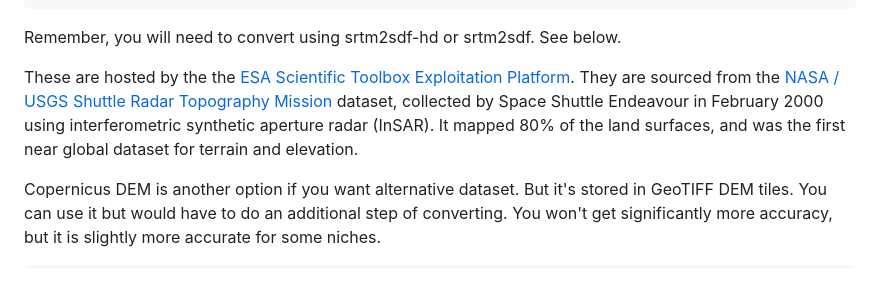
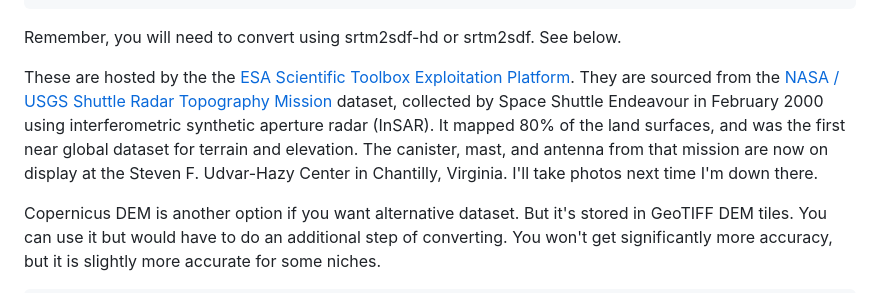
Before and after one commit to chris-casper/RF-Sim, a Markdown page: README.md, the part around the change. Rendered like a GitHub page.

```diff
--- a/README.md
+++ b/README.md
@@ -34,7 +34,7 @@ for lat in {38..43}; do for lon in {73..83}; do curl -fLO --retry 3 https://step
 
 Remember, you will need to convert using srtm2sdf-hd or srtm2sdf. See below.
 
-These are hosted by the the [ESA Scientific Toolbox Exploitation Platform](https://step.esa.int/main/). They are sourced from the [NASA / USGS Shuttle Radar Topography Mission](https://en.wikipedia.org/wiki/Shuttle_Radar_Topography_Mission) dataset, collected by Space Shuttle Endeavour in February 2000 using interferometric synthetic aperture radar (InSAR). It mapped 80% of the land surfaces, and was the first near global dataset for terrain and elevation.
+These are hosted by the the [ESA Scientific Toolbox Exploitation Platform](https://step.esa.int/main/). They are sourced from the [NASA / USGS Shuttle Radar Topography Mission](https://en.wikipedia.org/wiki/Shuttle_Radar_Topography_Mission) dataset, collected by Space Shuttle Endeavour in February 2000 using interferometric synthetic aperture radar (InSAR). It mapped 80% of the land surfaces, and was the first near global dataset for terrain and elevation. The canister, mast, and antenna from that mission are now on display at the Steven F. Udvar-Hazy Center in Chantilly, Virginia. I'll take photos next time I'm down there.
 
 Copernicus DEM is another option if you want alternative dataset. But it's stored in GeoTIFF DEM tiles. You can use it but would have to do an additional step of converting. You won't get significantly more accuracy, but it is slightly more accurate for some niches.
 
```
